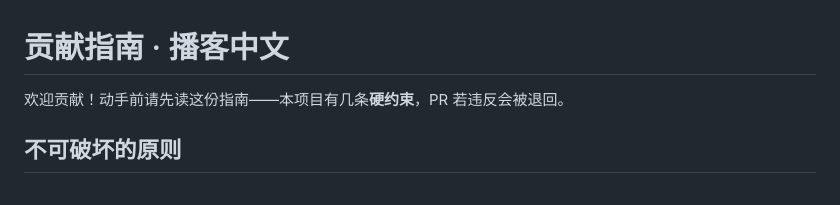
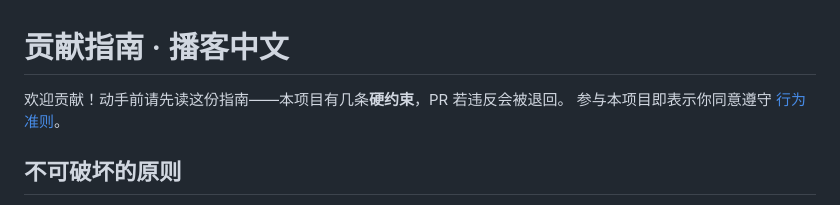
Before and after one commit to yong001124-alt/podcast-cn, a Markdown page: CONTRIBUTING.md, the part around the change. GitHub-like rendering.

```diff
--- a/CONTRIBUTING.md
+++ b/CONTRIBUTING.md
@@ -1,6 +1,7 @@
 # 贡献指南 · 播客中文
 
 欢迎贡献！动手前请先读这份指南——本项目有几条**硬约束**，PR 若违反会被退回。
+参与本项目即表示你同意遵守 [行为准则](CODE_OF_CONDUCT.md)。
 
 ## 不可破坏的原则
 
```
Also changed, not shown: CODE_OF_CONDUCT.md (added, +72 -0 lines), README.md (+1 -0 lines).
